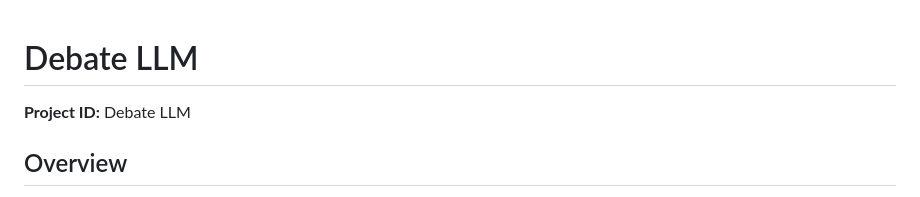
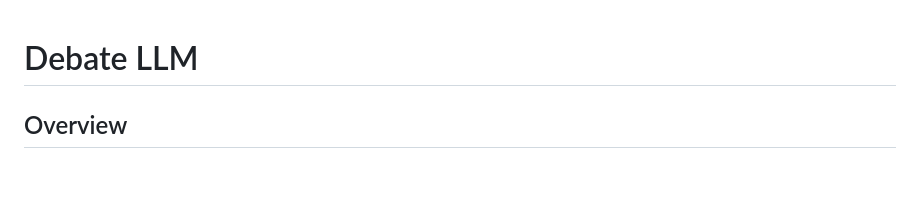
Before and after one commit to aakashdandekar/Debate-LLM, a Markdown page: README.md, the part around the change. Rendered like a GitHub page; blank space fills up the shorter version.

Commit message:
Remove Project ID from README
Removed project ID from the README.

```diff
--- a/README.md
+++ b/README.md
@@ -1,6 +1,4 @@
 # Debate LLM
-
-**Project ID:** Debate LLM
 
 ## Overview
 Debate-LLM is an advanced, interactive artificial intelligence debating API developed using FastAPI, MongoDB, and LangChain. The system provides a platform for users to engage in structured, real-time debates against large language models (LLMs). Users can present arguments, receive logically coherent counter-arguments, and, upon concluding the debate, obtain a comprehensive evaluation from an impartial AI adjudicator. This evaluation encompasses a final verdict, quantitative scoring, and detailed, constructive feedback.
```
